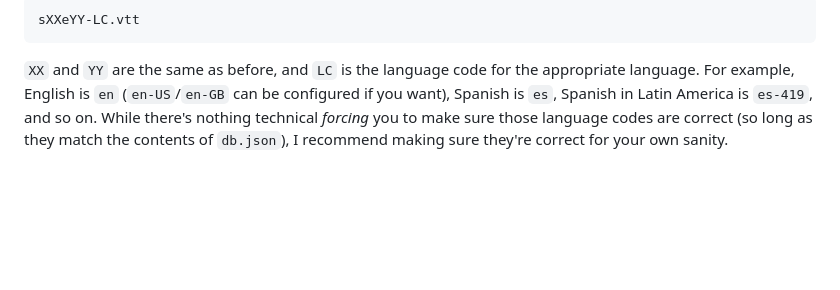
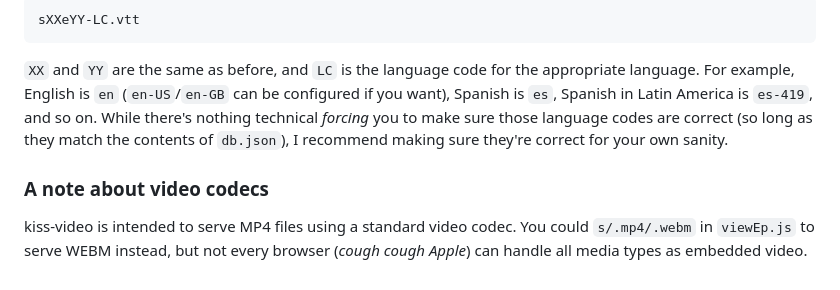
Before and after one commit to EmberHeartshine/kiss-video, a Markdown page: README.md, the part around the change. GitHub-like rendering; blank space fills up the shorter version.

````diff
--- a/README.md
+++ b/README.md
@@ -45,3 +45,6 @@ On the other hand, the subtitle files *must* be named in the following manner:
 sXXeYY-LC.vtt
 ```
 `XX` and `YY` are the same as before, and `LC` is the language code for the appropriate language. For example, English is `en` (`en-US`/`en-GB` can be configured if you want), Spanish is `es`, Spanish in Latin America is `es-419`, and so on. While there's nothing technical *forcing* you to make sure those language codes are correct (so long as they match the contents of `db.json`), I recommend making sure they're correct for your own sanity.
+
+### A note about video codecs
+kiss-video is intended to serve MP4 files using a standard video codec. You could `s/.mp4/.webm` in `viewEp.js` to serve WEBM instead, but not every browser (*cough cough Apple*) can handle all media types as embedded video.
````
